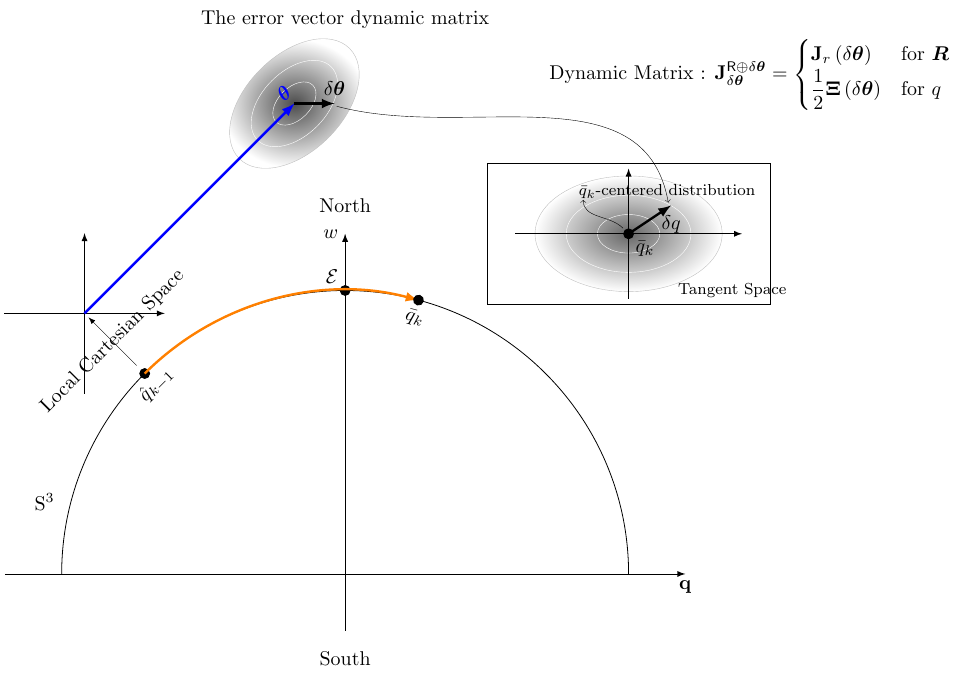
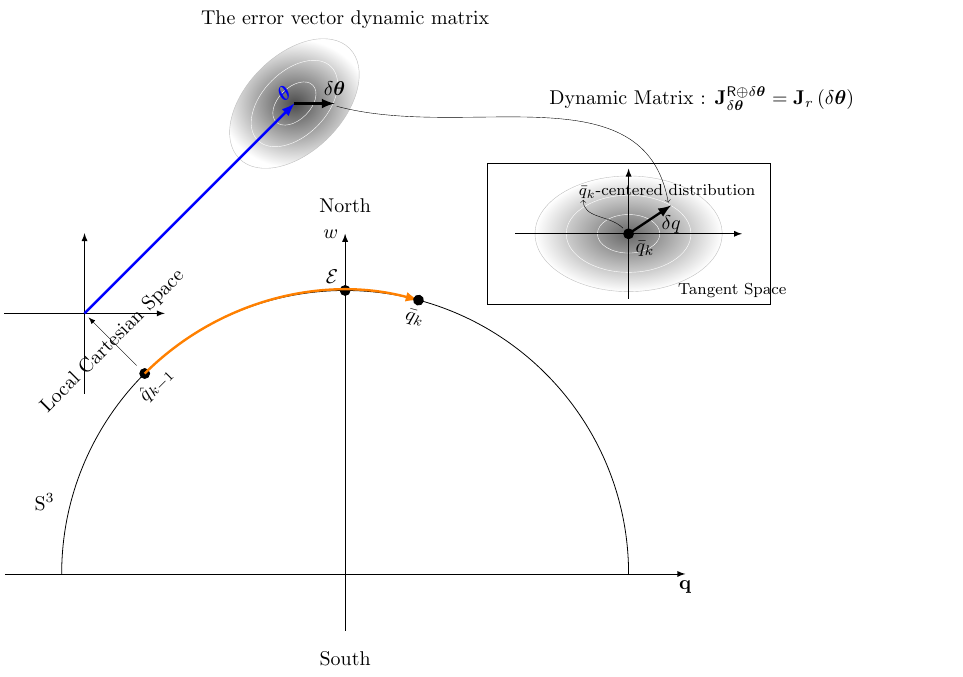
Before and after one commit to shuyong/study-notes-math, a LaTeX figure (Lie/notes/02/ESKF-10.tex): the whole page. Compiled offline with pdfLaTeX.

Commit message:
小修改。

```diff
--- a/Lie/notes/02/ESKF-10.tex
+++ b/Lie/notes/02/ESKF-10.tex
@@ -91,10 +91,7 @@
 
 \end{scope}
 
-\draw [very thin, ->] (-0.03, 1.65) to [out=-15,in=100] node[above right] {Dynamic Matrix : $\mathbf{J}_{\delta\boldsymbol{\theta}}^{\mathsf{R}\oplus\delta\boldsymbol{\theta}}=\begin{cases}
-\mathbf{J}_{r}\left(\delta\boldsymbol{\theta}\right) & \text{for }\boldsymbol{R}\\
-\dfrac{1}{2}\boldsymbol{\Xi}\left(\delta\boldsymbol{\theta}\right) & \text{for }q
-\end{cases}$} (1.14, 1.31) ;
+\draw [very thin, ->] (-0.03, 1.65) to [out=-15,in=100] node[above right] {Dynamic Matrix : $\mathbf{J}_{\delta\boldsymbol{\theta}}^{\mathsf{R}\oplus\delta\boldsymbol{\theta}}=\mathbf{J}_{r}\left(\delta\boldsymbol{\theta}\right)$} (1.14, 1.31) ;
 
 \end{tikzpicture}
 
```
Also changed, not shown: Lie/notes/02/ESKF-10.pdf, Lie/notes/02/ESKF-10.png, Lie/notes/02/lie-se3.pdf, 1 other file.
